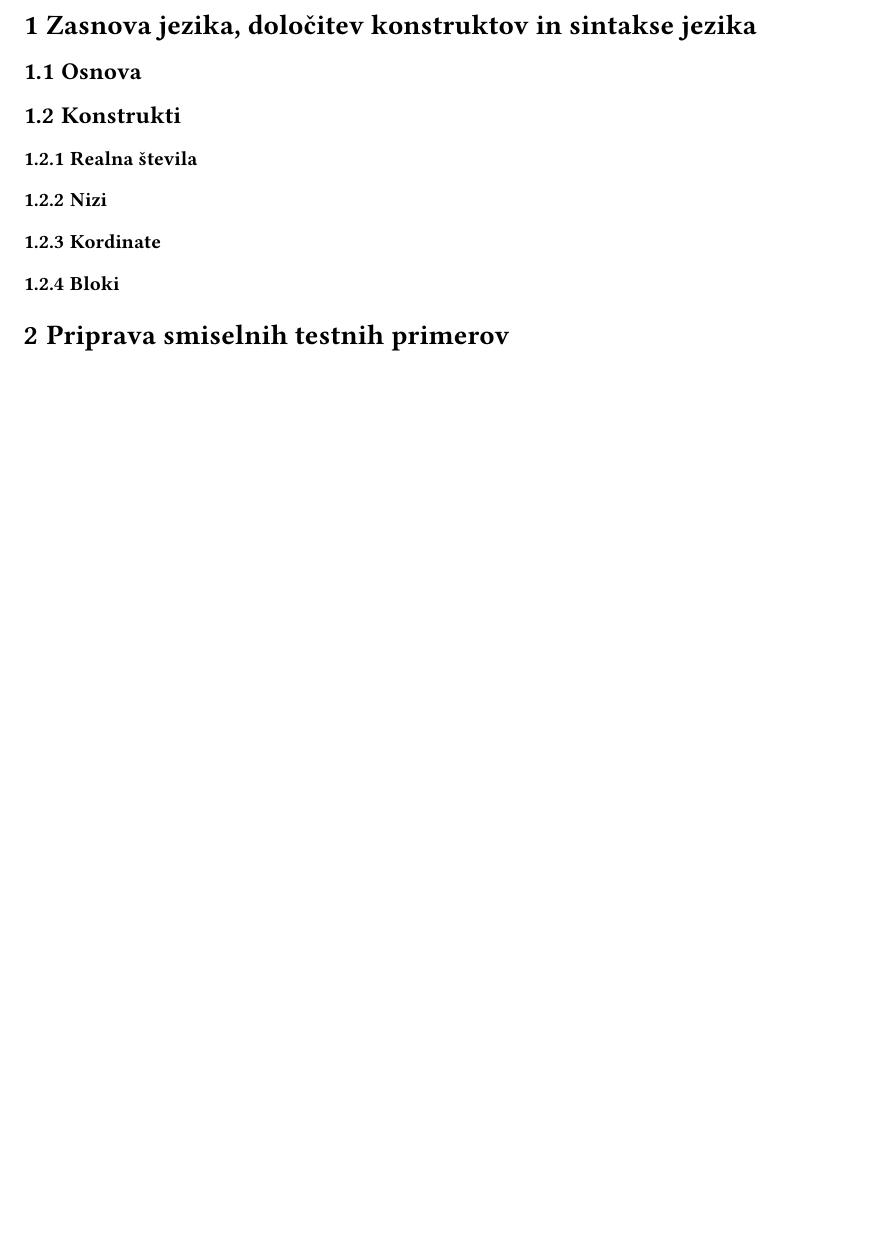
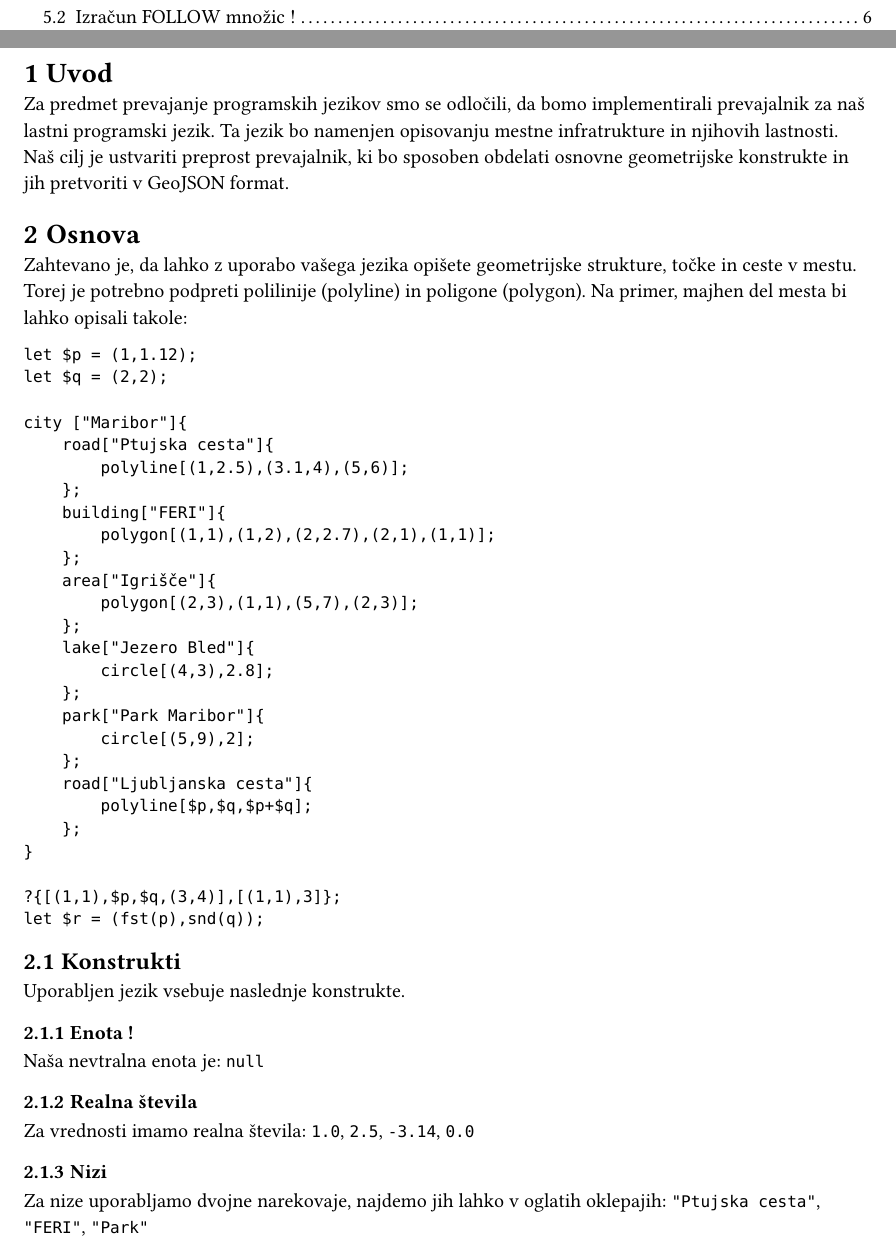
Before and after one commit to tomlidobnik/FERI-Digitalni-dvojcek, a Typst document (docs/prevajanje_programskih_jezikov_porocilo.typ): part of page 3 of 3 before the commit and two parts of pages 2 and 3 of 6 after it, the two joined at a grey line, cut at the place of the change, the shorter picture padded with empty space. Compiled offline with Typst 0.15.

Commit message:
feat: Definirajte konstrukte s pomočjo katerih lahko opišete mesto in jih na kratko tudi opišite.

````diff
--- a/docs/prevajanje_programskih_jezikov_porocilo.typ
+++ b/docs/prevajanje_programskih_jezikov_porocilo.typ
@@ -20,16 +20,57 @@
 #set heading(numbering: "1.1.1")
 #pagebreak()
 
-= Zasnova jezika, določitev konstruktov in sintakse jezika
+= Uvod
+Za predmet prevajanje programskih jezikov smo se odločili, da bomo implementirali prevajalnik za naš lastni programski jezik. Ta jezik bo namenjen opisovanju mestne infratrukture in njihovih lastnosti. Naš cilj je ustvariti preprost prevajalnik, ki bo sposoben obdelati osnovne geometrijske konstrukte in jih pretvoriti v GeoJSON format.
 
-== Osnova
+= Osnova
+Zahtevano je, da lahko z uporabo vašega jezika opišete geometrijske strukture, točke in ceste v mestu. Torej je potrebno podpreti polilinije (polyline) in poligone (polygon). Na primer, majhen del mesta bi lahko opisali takole:
 
+```
+let $p = (1,1.12);
+let $q = (2,2);
+
+city ["Maribor"]{
+    road["Ptujska cesta"]{
+        polyline[(1,2.5),(3.1,4),(5,6)];
+    };
+    building["FERI"]{
+        polygon[(1,1),(1,2),(2,2.7),(2,1),(1,1)];
+    };
+    area["Igrišče"]{
+        polygon[(2,3),(1,1),(5,7),(2,3)];
+    };
+    lake["Jezero Bled"]{
+        circle[(4,3),2.8];
+    };
+    park["Park Maribor"]{
+        circle[(5,9),2];
+    };
+    road["Ljubljanska cesta"]{
+        polyline[$p,$q,$p+$q];
+    };
+}
+
+?{[(1,1),$p,$q,(3,4)],[(1,1),3]};
+let $r = (fst(p),snd(q));
+```
 == Konstrukti
+Uporabljen jezik vsebuje naslednje konstrukte.
+
+=== Enota !
+Naša nevtralna enota je:
+`null`
 
 === Realna števila
+Za vrednosti imamo realna števila:
+`1.0`, `2.5`, `-3.14`, `0.0`
 
 === Nizi
+Za nize uporabljamo dvojne narekovaje, najdemo jih lahko v oglatih oklepajih:
+`"Ptujska cesta"`, `"FERI"`, `"Park"`
 
-=== Kordinate
+=== Koordinate
+S koordinatami lahko predstavimo lokacije na zemljevidu, v tem primeru je prva komponenta longituda, druga komponenta pa je latituda.
+`(1.0,2.5)`, `(3.1,4)`, `(5,6)`
 
 === Bloki
@@ -41,0 +137,8 @@
+=== Lake
+"Lake" je blok, ki ga uporabljamo za definiranje jezer. Vsebuje lahko ukaze za izris jezer.
+```
+    lake["Jezero Bled"]{
+        COMMANDS
+    };
+```
+=== Park
@@ -41,0 +172 @@
+  let $r = (fst(p),snd(q));
@@ -41,0 +186 @@
+== Izračun FOLLOW množic !
@@ -51,0 +200,22 @@
+city{
+    road["Ptujska cesta"]{
+        polyline[(1,2),(3,4),(5,6)];
+    };
+    area["FERI"]{
+        polygon[(1,1),(1,2),(2,2),(2,1),(1,1)];
+    };
+    area["Park"]{
+        circle[(4,3),2];
+    };
+    let $p = (1,1);
+    let $q = (2,2);
+
+    road["Ljubljanska cesta"]{
+        polyline[$p,$q,$p+$q];
+    };
+
+    ?{[(1,1),$p,$q,(3,4)],[(1,1),3]};
+
+    let $r = (fst(p),snd(q));
+}
+```*/
````
Also changed, not shown: docs/prevajanje_programskih_jezikov_porocilo.typ (107 more changed lines).
